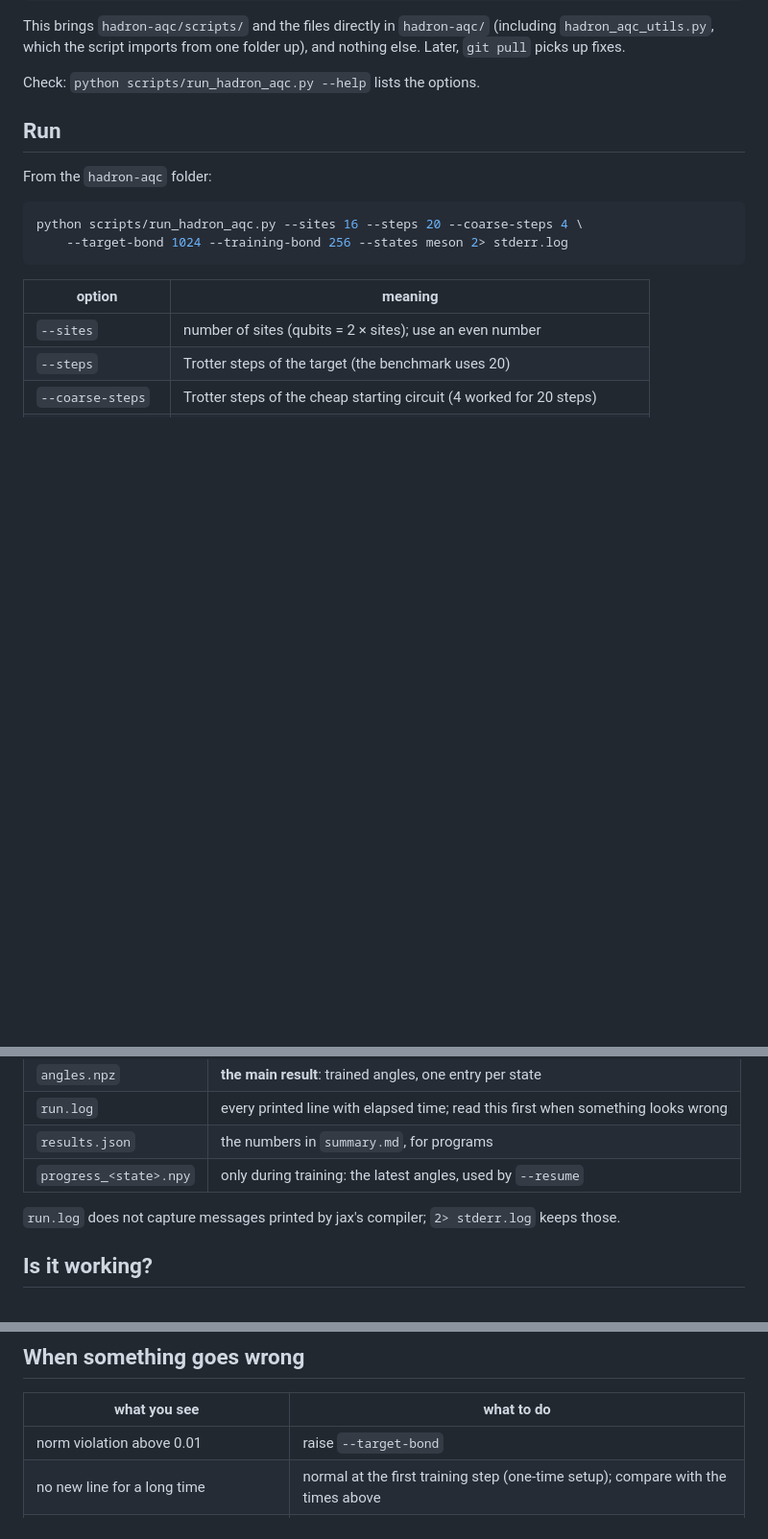
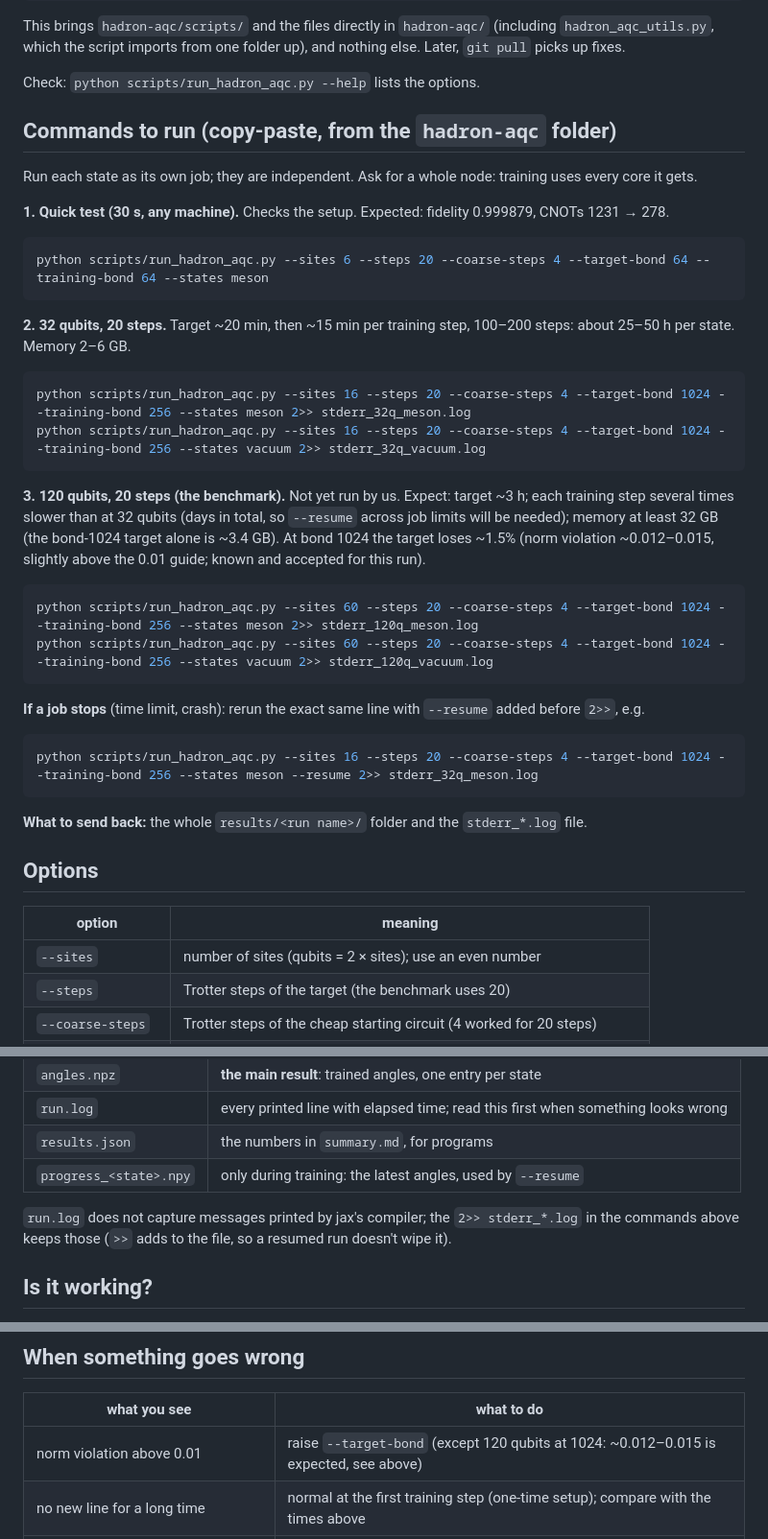
Before and after one commit to imelenwe/tensor-networks, a Markdown page: hadron-aqc/scripts/README.md, 3 parts joined by grey strips. Shown at 96% size. GitHub-like rendering; blank space fills up the shorter version.

Commit message:
Hadron AQC README: copy-paste commands for 32 and 120 qubits
Co-Authored-By: Claude Opus 5.5 <noreply@anthropic.com>

````diff
--- a/hadron-aqc/scripts/README.md
+++ b/hadron-aqc/scripts/README.md
@@ -26,14 +26,39 @@ This brings `hadron-aqc/scripts/` and the files directly in `hadron-aqc/` (inclu
 
 Check: `python scripts/run_hadron_aqc.py --help` lists the options.
 
-## Run
+## Commands to run (copy-paste, from the `hadron-aqc` folder)
 
-From the `hadron-aqc` folder:
+Run each state as its own job; they are independent. Ask for a whole node: training uses every core it gets.
+
+**1. Quick test (30 s, any machine).** Checks the setup. Expected: fidelity 0.999879, CNOTs 1231 → 278.
 
 ```bash
-python scripts/run_hadron_aqc.py --sites 16 --steps 20 --coarse-steps 4 \
-    --target-bond 1024 --training-bond 256 --states meson 2> stderr.log
+python scripts/run_hadron_aqc.py --sites 6 --steps 20 --coarse-steps 4 --target-bond 64 --training-bond 64 --states meson
 ```
+
+**2. 32 qubits, 20 steps.** Target ~20 min, then ~15 min per training step, 100–200 steps: about 25–50 h per state. Memory 2–6 GB.
+
+```bash
+python scripts/run_hadron_aqc.py --sites 16 --steps 20 --coarse-steps 4 --target-bond 1024 --training-bond 256 --states meson 2>> stderr_32q_meson.log
+python scripts/run_hadron_aqc.py --sites 16 --steps 20 --coarse-steps 4 --target-bond 1024 --training-bond 256 --states vacuum 2>> stderr_32q_vacuum.log
+```
+
+**3. 120 qubits, 20 steps (the benchmark).** Not yet run by us. Expect: target ~3 h; each training step several times slower than at 32 qubits (days in total, so `--resume` across job limits will be needed); memory at least 32 GB (the bond-1024 target alone is ~3.4 GB). At bond 1024 the target loses ~1.5% (norm violation ~0.012–0.015, slightly above the 0.01 guide; known and accepted for this run).
+
+```bash
+python scripts/run_hadron_aqc.py --sites 60 --steps 20 --coarse-steps 4 --target-bond 1024 --training-bond 256 --states meson 2>> stderr_120q_meson.log
+python scripts/run_hadron_aqc.py --sites 60 --steps 20 --coarse-steps 4 --target-bond 1024 --training-bond 256 --states vacuum 2>> stderr_120q_vacuum.log
+```
+
+**If a job stops** (time limit, crash): rerun the exact same line with `--resume` added before `2>>`, e.g.
+
+```bash
+python scripts/run_hadron_aqc.py --sites 16 --steps 20 --coarse-steps 4 --target-bond 1024 --training-bond 256 --states meson --resume 2>> stderr_32q_meson.log
+```
+
+**What to send back:** the whole `results/<run name>/` folder and the `stderr_*.log` file.
+
+## Options
 
 | option | meaning |
 |---|---|
@@ -61,7 +84,7 @@ Everything goes to `results/<run name>/`, named after the settings, e.g. `result
 | `results.json` | the numbers in `summary.md`, for programs |
 | `progress_<state>.npy` | only during training: the latest angles, used by `--resume` |
 
-`run.log` does not capture messages printed by jax's compiler; `2> stderr.log` keeps those.
+`run.log` does not capture messages printed by jax's compiler; the `2>> stderr_*.log` in the commands above keeps those (`>>` adds to the file, so a resumed run doesn't wipe it).
 
 ## Is it working?
 
@@ -75,7 +98,7 @@ Measured on a laptop (M4 Pro, 14 cores, 24 GB): 12 qubits ~30 s in total. 32 qub
 
 | what you see | what to do |
 |---|---|
-| norm violation above 0.01 | raise `--target-bond` |
+| norm violation above 0.01 | raise `--target-bond` (except 120 qubits at 1024: ~0.012–0.015 is expected, see above) |
 | no new line for a long time | normal at the first training step (one-time setup); compare with the times above |
 | `Constant folding ... taking > 1s` | harmless, appears once when training starts |
 | job stopped (time limit, crash) | run the same command plus `--resume` |
````
Also changed, not shown: other parts of hadron-aqc/scripts/README.md (+0 -2 lines).
